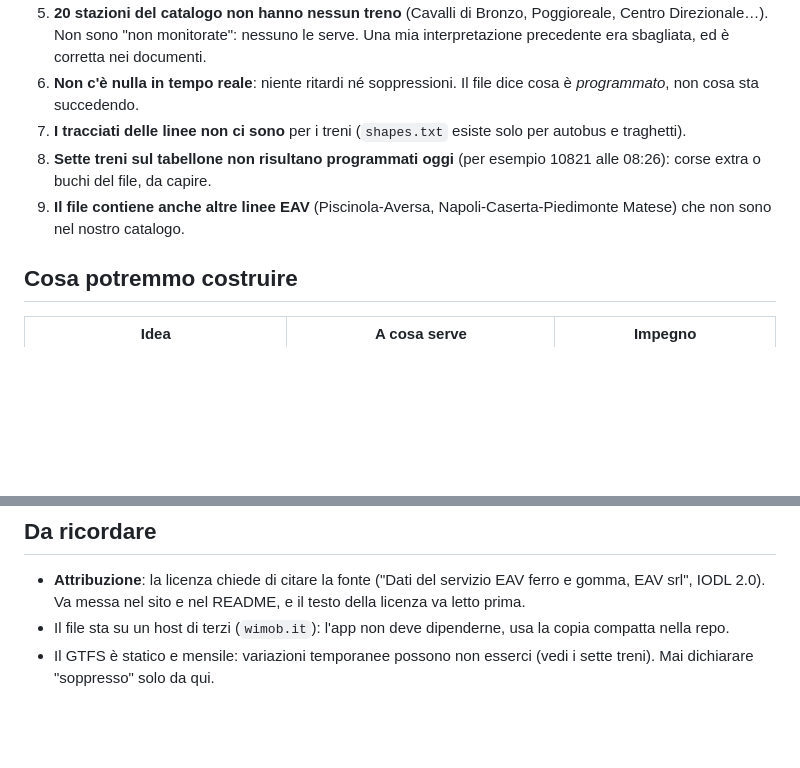
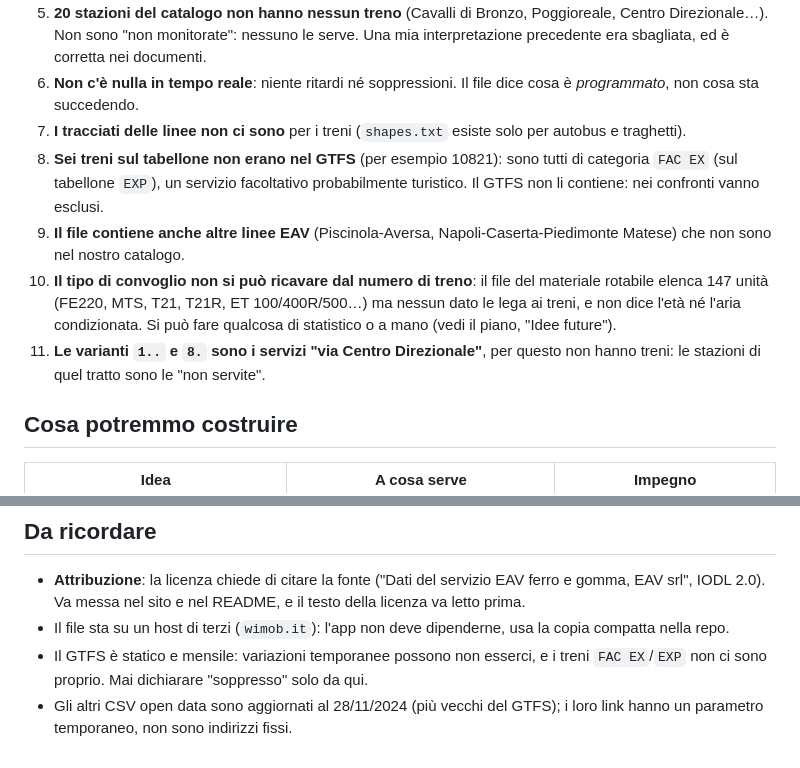
Before and after one commit to AnyObj/EAV-ogliaEAspetta, a Markdown page: notes/gtfs-riassunto.md, 2 parts joined by grey strips. Rendered like a GitHub page; blank space fills up the shorter version.

```diff
--- a/notes/gtfs-riassunto.md
+++ b/notes/gtfs-riassunto.md
@@ -15,8 +15,10 @@ Dettagli: [`gtfs-scoperte.md`](gtfs-scoperte.md). Piano completo: [`gtfs-piano.m
 5. **20 stazioni del catalogo non hanno nessun treno** (Cavalli di Bronzo, Poggioreale, Centro Direzionale…). Non sono "non monitorate": nessuno le serve. Una mia interpretazione precedente era sbagliata, ed è corretta nei documenti.
 6. **Non c'è nulla in tempo reale**: niente ritardi né soppressioni. Il file dice cosa è *programmato*, non cosa sta succedendo.
 7. **I tracciati delle linee non ci sono** per i treni (`shapes.txt` esiste solo per autobus e traghetti).
-8. **Sette treni sul tabellone non risultano programmati oggi** (per esempio 10821 alle 08:26): corse extra o buchi del file, da capire.
+8. **Sei treni sul tabellone non erano nel GTFS** (per esempio 10821): sono tutti di categoria `FAC EX` (sul tabellone `EXP`), un servizio facoltativo probabilmente turistico. Il GTFS non li contiene: nei confronti vanno esclusi.
 9. **Il file contiene anche altre linee EAV** (Piscinola-Aversa, Napoli-Caserta-Piedimonte Matese) che non sono nel nostro catalogo.
+10. **Il tipo di convoglio non si può ricavare dal numero di treno**: il file del materiale rotabile elenca 147 unità (FE220, MTS, T21, T21R, ET 100/400R/500…) ma nessun dato le lega ai treni, e non dice l'età né l'aria condizionata. Si può fare qualcosa di statistico o a mano (vedi il piano, "Idee future").
+11. **Le varianti `1..` e `8.` sono i servizi "via Centro Direzionale"**, per questo non hanno treni: le stazioni di quel tratto sono le "non servite".
 
 ## Cosa potremmo costruire
 
@@ -63,4 +65,5 @@ Le modifiche all'app potrebbero romperla, quindi **il lavoro vive sul branch loc
 
 - **Attribuzione**: la licenza chiede di citare la fonte ("Dati del servizio EAV ferro e gomma, EAV srl", IODL 2.0). Va messa nel sito e nel README, e il testo della licenza va letto prima.
 - Il file sta su un host di terzi (`wimob.it`): l'app non deve dipenderne, usa la copia compatta nella repo.
-- Il GTFS è statico e mensile: variazioni temporanee possono non esserci (vedi i sette treni). Mai dichiarare "soppresso" solo da qui.
+- Il GTFS è statico e mensile: variazioni temporanee possono non esserci, e i treni `FAC EX`/`EXP` non ci sono proprio. Mai dichiarare "soppresso" solo da qui.
+- Gli altri CSV open data sono aggiornati al 28/11/2024 (più vecchi del GTFS); i loro link hanno un parametro temporaneo, non sono indirizzi fissi.
```
Also changed, not shown: notes/gtfs-piano.md (+10 -3 lines), notes/gtfs-scoperte.md (+7 -7 lines).
